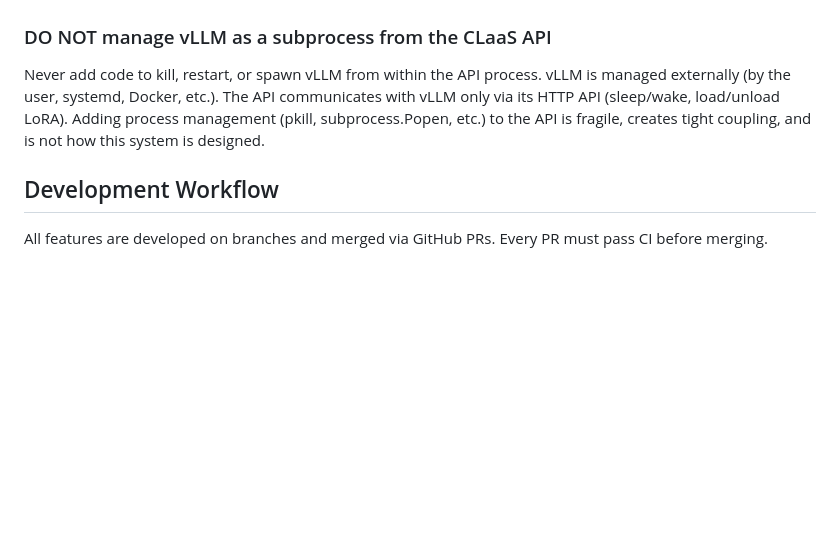
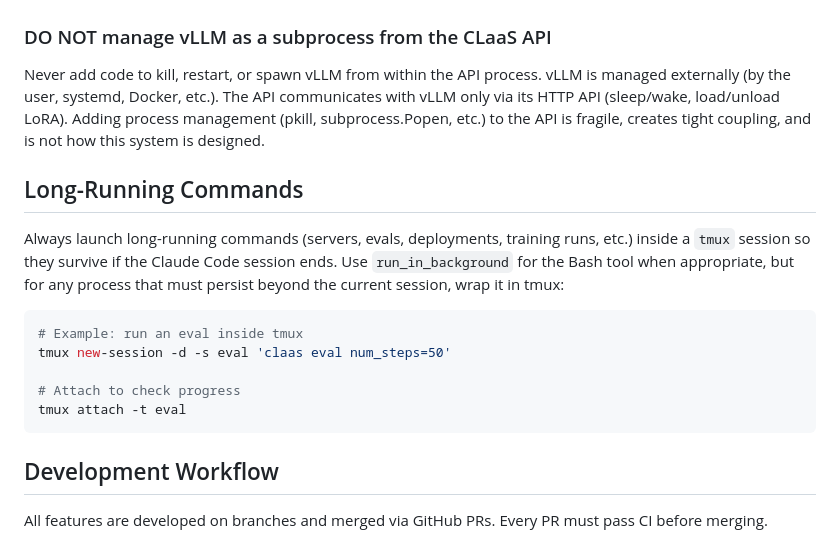
Before and after one commit to kfallah/CLaaS, a Markdown page: CLAUDE.md, the part around the change. Rendered like a GitHub page; blank space fills up the shorter version.

Commit message:
Add setup-tinker-no-docker skill + tmux rule in CLAUDE.md
New skill for running the full Tinker stack (proxy + API + OpenClaw)
natively without Docker. Documents correct config paths, env vars,
and LoRA initialization learned from manual setup.

Co-Authored-By: Claude Opus 4.6 <noreply@anthropic.com>

````diff
--- a/CLAUDE.md
+++ b/CLAUDE.md
@@ -153,6 +153,18 @@ Heavy dependencies (torch, vllm, transformers, tinker) are not installed locally
 
 Never add code to kill, restart, or spawn vLLM from within the API process. vLLM is managed externally (by the user, systemd, Docker, etc.). The API communicates with vLLM only via its HTTP API (sleep/wake, load/unload LoRA). Adding process management (pkill, subprocess.Popen, etc.) to the API is fragile, creates tight coupling, and is not how this system is designed.
 
+## Long-Running Commands
+
+Always launch long-running commands (servers, evals, deployments, training runs, etc.) inside a `tmux` session so they survive if the Claude Code session ends. Use `run_in_background` for the Bash tool when appropriate, but for any process that must persist beyond the current session, wrap it in tmux:
+
+```bash
+# Example: run an eval inside tmux
+tmux new-session -d -s eval 'claas eval num_steps=50'
+
+# Attach to check progress
+tmux attach -t eval
+```
+
 ## Development Workflow
 
 All features are developed on branches and merged via GitHub PRs. Every PR must pass CI before merging.
````
Also changed, not shown: 1 other file.
